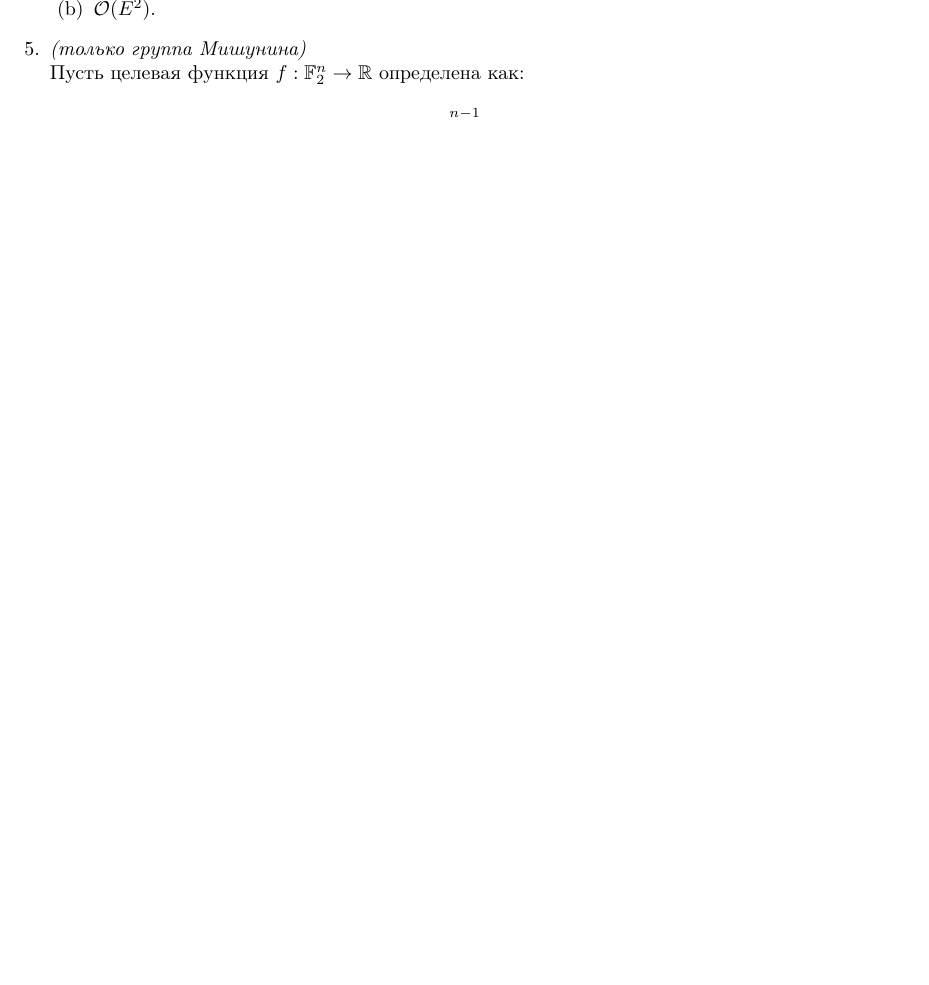
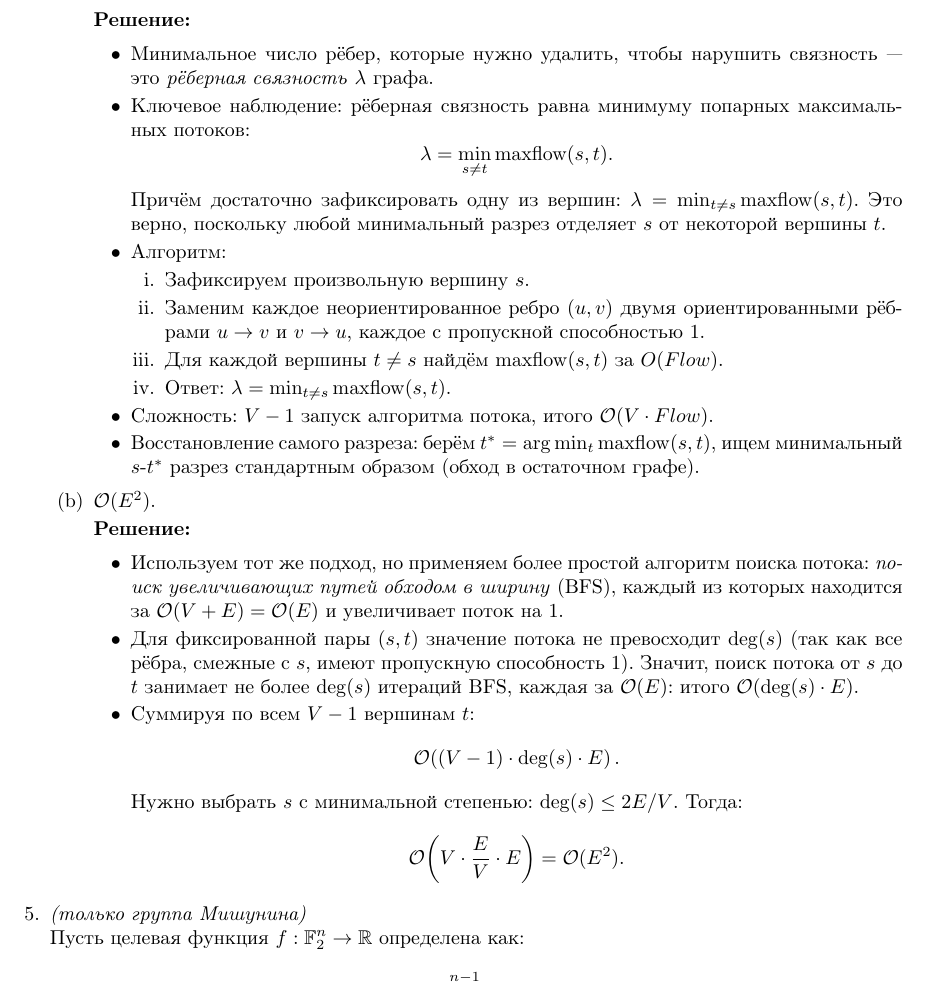
Before and after one commit to LostImagin4tion/mhs-algo-tex-hw, a LaTeX document (algo_template.tex, which reads hw/hw-sem02-cls10.tex): part of page 3 of 3 before the commit and part of page 3 of 4 after it, cut at the place of the change, the shorter picture padded with empty space. Compiled offline with pdfLaTeX.

Commit message:
[hw-sem-02-ha-10] completed task 4

```diff
--- a/hw/hw-sem02-cls10.tex
+++ b/hw/hw-sem02-cls10.tex
@@ -144,7 +144,45 @@
     чтобы увеличилось количество компонент связности.
     \begin{enumerate}
       \item $\O(V \cdot Flow)$, где $Flow$ --- время работы какого-нибудь алгоритма поиска максимального потока.
+
+        \textbf{Решение:}
+
+        \begin{itemize}
+          \item Минимальное число рёбер, которые нужно удалить, чтобы нарушить связность --- это \emph{рёберная связность} $\lambda$ графа.
+
+          \item Ключевое наблюдение: рёберная связность равна минимуму попарных максимальных потоков:
+          $$\lambda = \min_{s \ne t} \mathrm{maxflow}(s, t).$$
+          Причём достаточно зафиксировать одну из вершин: $\lambda = \min_{t \ne s} \mathrm{maxflow}(s, t)$.
+          Это верно, поскольку любой минимальный разрез отделяет $s$ от некоторой вершины $t$.
+
+          \item Алгоритм:
+          \begin{enumerate}
+            \item Зафиксируем произвольную вершину $s$.
+            \item Заменим каждое неориентированное ребро $(u, v)$ двумя ориентированными рёбрами $u \to v$ и $v \to u$, каждое с пропускной способностью $1$.
+            \item Для каждой вершины $t \ne s$ найдём $\mathrm{maxflow}(s, t)$ за $O(Flow)$.
+            \item Ответ: $\lambda = \min_{t \ne s} \mathrm{maxflow}(s, t)$.
+          \end{enumerate}
+
+          \item Сложность: $V - 1$ запуск алгоритма потока, итого $\O(V \cdot Flow)$.
+
+          \item Восстановление самого разреза: берём $t^* = \arg\min_t \mathrm{maxflow}(s,t)$,
+          ищем минимальный $s$-$t^*$ разрез стандартным образом (обход в остаточном графе).
+        \end{itemize}
+
       \item $\O(E^2)$.
+
+        \textbf{Решение:}
+
+        \begin{itemize}
+          \item Используем тот же подход, но применяем более простой алгоритм поиска потока: \emph{поиск увеличивающих путей обходом в ширину} (BFS), каждый из которых находится за $\O(V + E) = \O(E)$ и увеличивает поток на $1$.
+
+          \item Для фиксированной пары $(s, t)$ значение потока не превосходит $\deg(s)$ (так как все рёбра, смежные с $s$, имеют пропускную способность $1$). Значит, поиск потока от $s$ до $t$ занимает не более $\deg(s)$ итераций BFS, каждая за $\O(E)$: итого $\O(\deg(s) \cdot E)$.
+
+          \item Суммируя по всем $V - 1$ вершинам $t$:
+          $$\O\!\left((V-1) \cdot \deg(s) \cdot E\right).$$
+          Нужно выбрать $s$ с минимальной степенью: $\deg(s) \le 2E / V$. Тогда:
+          $$\O\!\left(V \cdot \frac{E}{V} \cdot E\right) = \O(E^2).$$
+        \end{itemize}
     \end{enumerate}
 
   \item \onlygroup{Мишунина} \\
```
